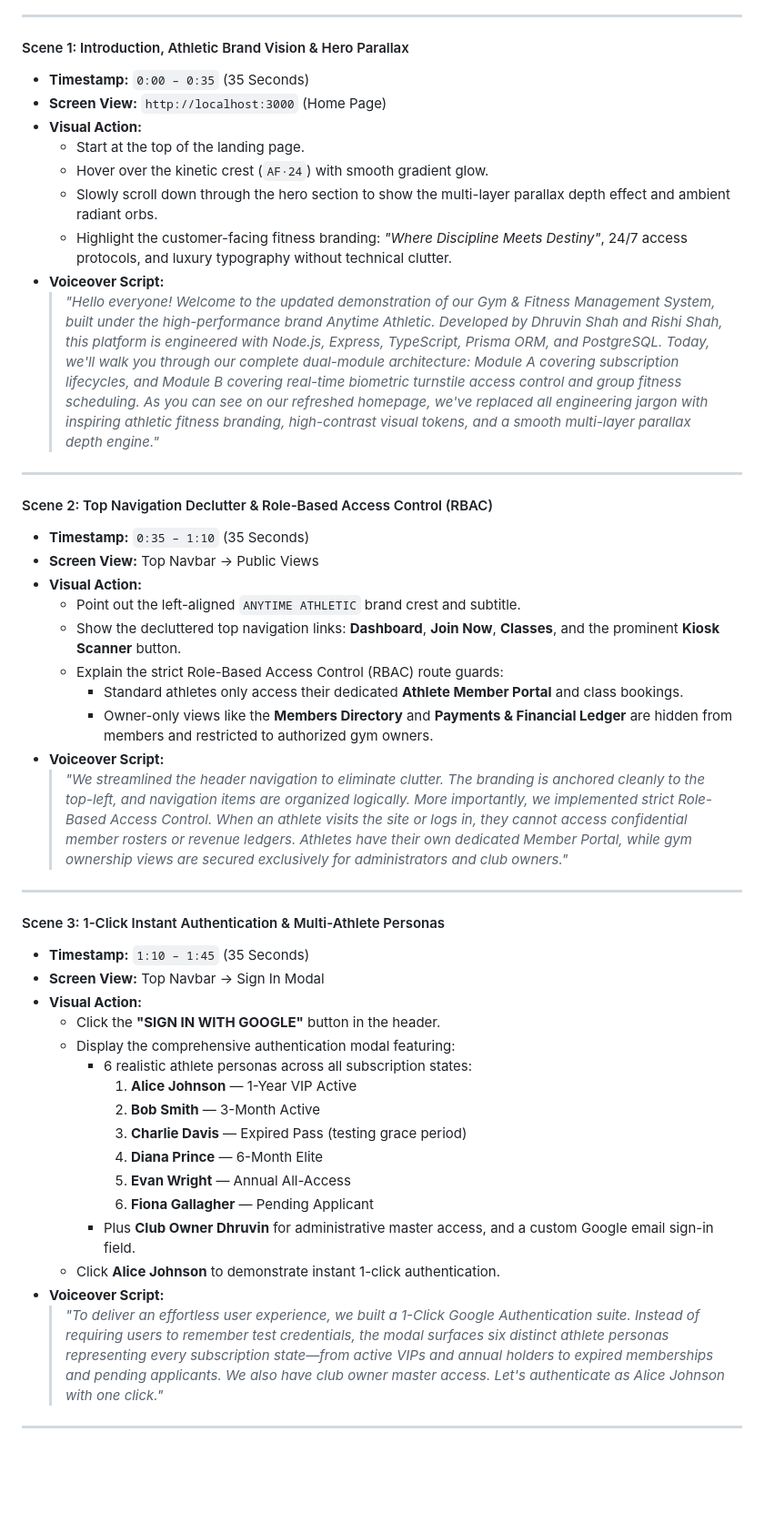
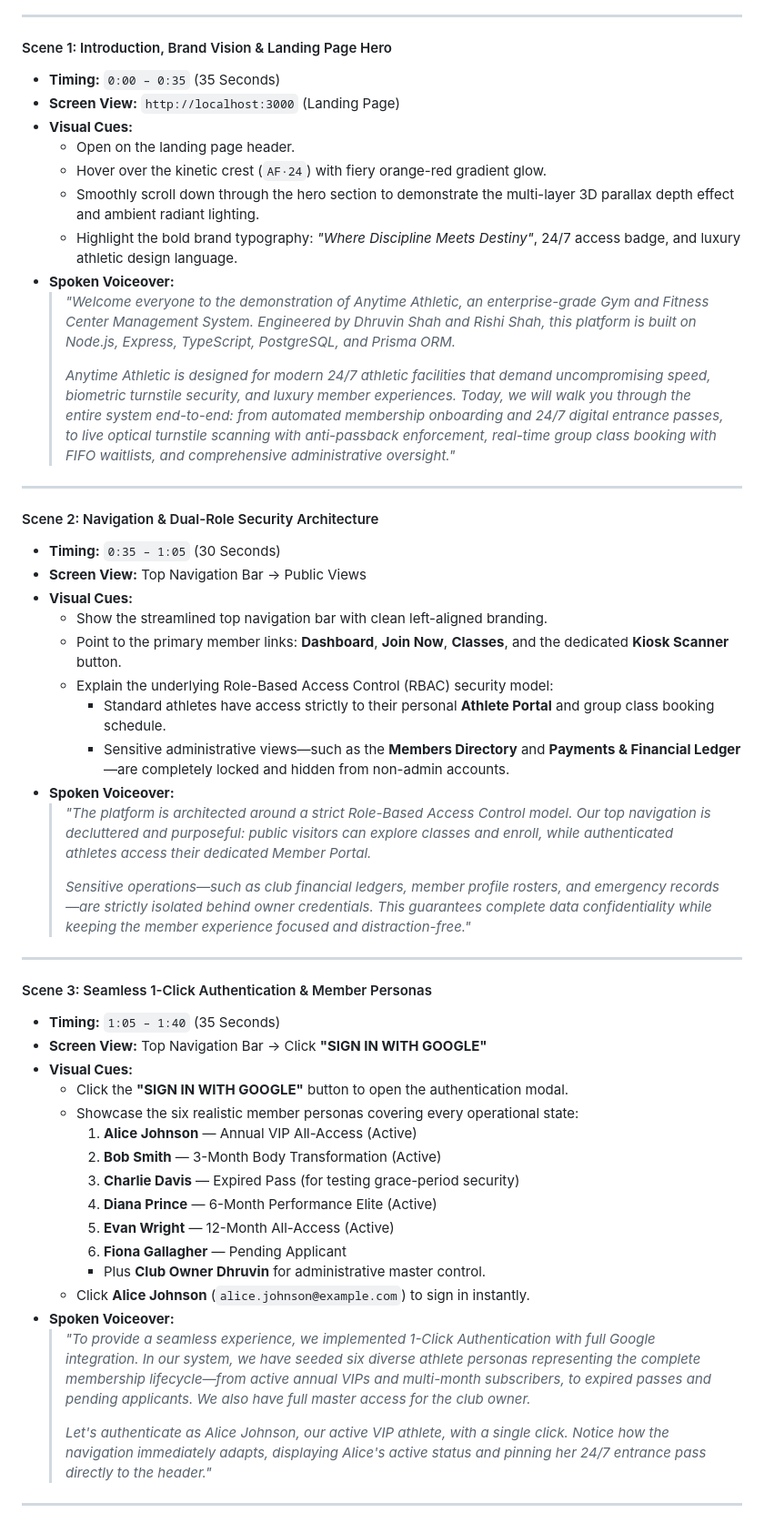
Before and after one commit to dhruvinshah24/gfmms-anytime-athletic, a Markdown page: GFMMS_Demo_Video_Script_Updated.md, the part around one of its changes. Shown at 91% size. Rendered like a GitHub page; blank space fills up the shorter version.

```diff
--- a/GFMMS_Demo_Video_Script_Updated.md
+++ b/GFMMS_Demo_Video_Script_Updated.md
@@ -29,50 +29,55 @@
 
 ---
 
-#### Scene 1: Introduction, Athletic Brand Vision & Hero Parallax
-- **Timestamp:** `0:00 – 0:35` (35 Seconds)
-- **Screen View:** `http://localhost:3000` (Home Page)
-- **Visual Action:**
-  - Start at the top of the landing page.
-  - Hover over the kinetic crest (`AF·24`) with smooth gradient glow.
-  - Slowly scroll down through the hero section to show the multi-layer parallax depth effect and ambient radiant orbs.
-  - Highlight the customer-facing fitness branding: *"Where Discipline Meets Destiny"*, 24/7 access protocols, and luxury typography without technical clutter.
-- **Voiceover Script:**
-  > *"Hello everyone! Welcome to the updated demonstration of our Gym & Fitness Management System, built under the high-performance brand Anytime Athletic. Developed by Dhruvin Shah and Rishi Shah, this platform is engineered with Node.js, Express, TypeScript, Prisma ORM, and PostgreSQL. Today, we'll walk you through our complete dual-module architecture: Module A covering subscription lifecycles, and Module B covering real-time biometric turnstile access control and group fitness scheduling. As you can see on our refreshed homepage, we've replaced all engineering jargon with inspiring athletic fitness branding, high-contrast visual tokens, and a smooth multi-layer parallax depth engine."*
+#### Scene 1: Introduction, Brand Vision & Landing Page Hero
+- **Timing:** `0:00 – 0:35` (35 Seconds)
+- **Screen View:** `http://localhost:3000` (Landing Page)
+- **Visual Cues:**
+  - Open on the landing page header.
+  - Hover over the kinetic crest (`AF·24`) with fiery orange-red gradient glow.
+  - Smoothly scroll down through the hero section to demonstrate the multi-layer 3D parallax depth effect and ambient radiant lighting.
+  - Highlight the bold brand typography: *"Where Discipline Meets Destiny"*, 24/7 access badge, and luxury athletic design language.
+- **Spoken Voiceover:**
+  > *"Welcome everyone to the demonstration of Anytime Athletic, an enterprise-grade Gym and Fitness Center Management System. Engineered by Dhruvin Shah and Rishi Shah, this platform is built on Node.js, Express, TypeScript, PostgreSQL, and Prisma ORM.*
+  >
+  > *Anytime Athletic is designed for modern 24/7 athletic facilities that demand uncompromising speed, biometric turnstile security, and luxury member experiences. Today, we will walk you through the entire system end-to-end: from automated membership onboarding and 24/7 digital entrance passes, to live optical turnstile scanning with anti-passback enforcement, real-time group class booking with FIFO waitlists, and comprehensive administrative oversight."*
 
 ---
 
-#### Scene 2: Top Navigation Declutter & Role-Based Access Control (RBAC)
-- **Timestamp:** `0:35 – 1:10` (35 Seconds)
-- **Screen View:** Top Navbar -> Public Views
-- **Visual Action:**
-  - Point out the left-aligned `ANYTIME ATHLETIC` brand crest and subtitle.
-  - Show the decluttered top navigation links: **Dashboard**, **Join Now**, **Classes**, and the prominent **Kiosk Scanner** button.
-  - Explain the strict Role-Based Access Control (RBAC) route guards:
-    - Standard athletes only access their dedicated **Athlete Member Portal** and class bookings.
-    - Owner-only views like the **Members Directory** and **Payments & Financial Ledger** are hidden from members and restricted to authorized gym owners.
-- **Voiceover Script:**
-  > *"We streamlined the header navigation to eliminate clutter. The branding is anchored cleanly to the top-left, and navigation items are organized logically. More importantly, we implemented strict Role-Based Access Control. When an athlete visits the site or logs in, they cannot access confidential member rosters or revenue ledgers. Athletes have their own dedicated Member Portal, while gym ownership views are secured exclusively for administrators and club owners."*
+#### Scene 2: Navigation & Dual-Role Security Architecture
+- **Timing:** `0:35 – 1:05` (30 Seconds)
+- **Screen View:** Top Navigation Bar -> Public Views
+- **Visual Cues:**
+  - Show the streamlined top navigation bar with clean left-aligned branding.
+  - Point to the primary member links: **Dashboard**, **Join Now**, **Classes**, and the dedicated **Kiosk Scanner** button.
+  - Explain the underlying Role-Based Access Control (RBAC) security model:
+    - Standard athletes have access strictly to their personal **Athlete Portal** and group class booking schedule.
+    - Sensitive administrative views—such as the **Members Directory** and **Payments & Financial Ledger**—are completely locked and hidden from non-admin accounts.
+- **Spoken Voiceover:**
+  > *"The platform is architected around a strict Role-Based Access Control model. Our top navigation is decluttered and purposeful: public visitors can explore classes and enroll, while authenticated athletes access their dedicated Member Portal.*
+  >
+  > *Sensitive operations—such as club financial ledgers, member profile rosters, and emergency records—are strictly isolated behind owner credentials. This guarantees complete data confidentiality while keeping the member experience focused and distraction-free."*
 
 ---
 
-#### Scene 3: 1-Click Instant Authentication & Multi-Athlete Personas
-- **Timestamp:** `1:10 – 1:45` (35 Seconds)
-- **Screen View:** Top Navbar -> Sign In Modal
-- **Visual Action:**
-  - Click the **"SIGN IN WITH GOOGLE"** button in the header.
-  - Display the comprehensive authentication modal featuring:
-    - 6 realistic athlete personas across all subscription states:
-      1. **Alice Johnson** — 1-Year VIP Active
-      2. **Bob Smith** — 3-Month Active
-      3. **Charlie Davis** — Expired Pass (testing grace period)
-      4. **Diana Prince** — 6-Month Elite
-      5. **Evan Wright** — Annual All-Access
-      6. **Fiona Gallagher** — Pending Applicant
-    - Plus **Club Owner Dhruvin** for administrative master access, and a custom Google email sign-in field.
-  - Click **Alice Johnson** to demonstrate instant 1-click authentication.
-- **Voiceover Script:**
-  > *"To deliver an effortless user experience, we built a 1-Click Google Authentication suite. Instead of requiring users to remember test credentials, the modal surfaces six distinct athlete personas representing every subscription state—from active VIPs and annual holders to expired memberships and pending applicants. We also have club owner master access. Let's authenticate as Alice Johnson with one click."*
+#### Scene 3: Seamless 1-Click Authentication & Member Personas
+- **Timing:** `1:05 – 1:40` (35 Seconds)
+- **Screen View:** Top Navigation Bar -> Click **"SIGN IN WITH GOOGLE"**
+- **Visual Cues:**
+  - Click the **"SIGN IN WITH GOOGLE"** button to open the authentication modal.
+  - Showcase the six realistic member personas covering every operational state:
+    1. **Alice Johnson** — Annual VIP All-Access (Active)
+    2. **Bob Smith** — 3-Month Body Transformation (Active)
+    3. **Charlie Davis** — Expired Pass (for testing grace-period security)
+    4. **Diana Prince** — 6-Month Performance Elite (Active)
+    5. **Evan Wright** — 12-Month All-Access (Active)
+    6. **Fiona Gallagher** — Pending Applicant
+    - Plus **Club Owner Dhruvin** for administrative master control.
+  - Click **Alice Johnson** (`alice.johnson@example.com`) to sign in instantly.
+- **Spoken Voiceover:**
+  > *"To provide a seamless experience, we implemented 1-Click Authentication with full Google integration. In our system, we have seeded six diverse athlete personas representing the complete membership lifecycle—from active annual VIPs and multi-month subscribers, to expired passes and pending applicants. We also have full master access for the club owner.*
+  >
+  > *Let's authenticate as Alice Johnson, our active VIP athlete, with a single click. Notice how the navigation immediately adapts, displaying Alice's active status and pinning her 24/7 entrance pass directly to the header."*
 
 ---
 
```
Also changed, not shown: other parts of GFMMS_Demo_Video_Script_Updated.md (+122 -103 lines), GFMMS_Demo_Video_Script.md (added, +214 -0 lines).
